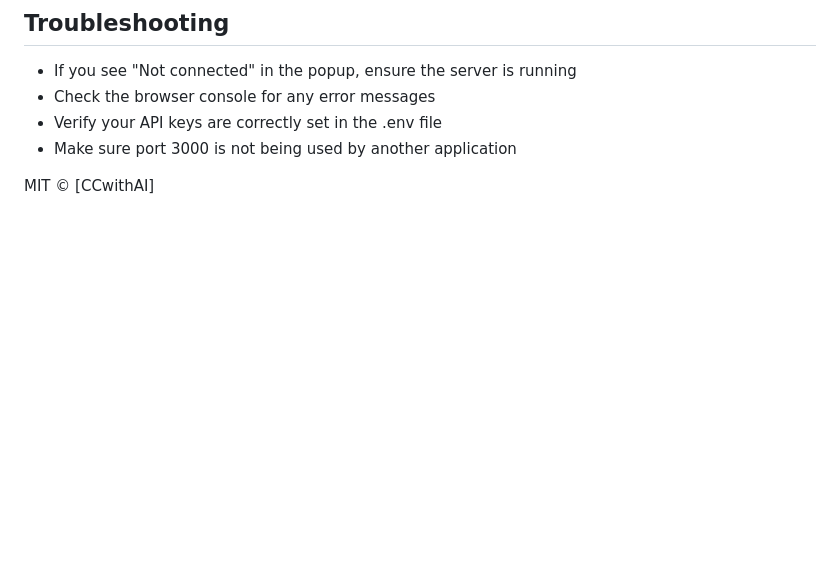
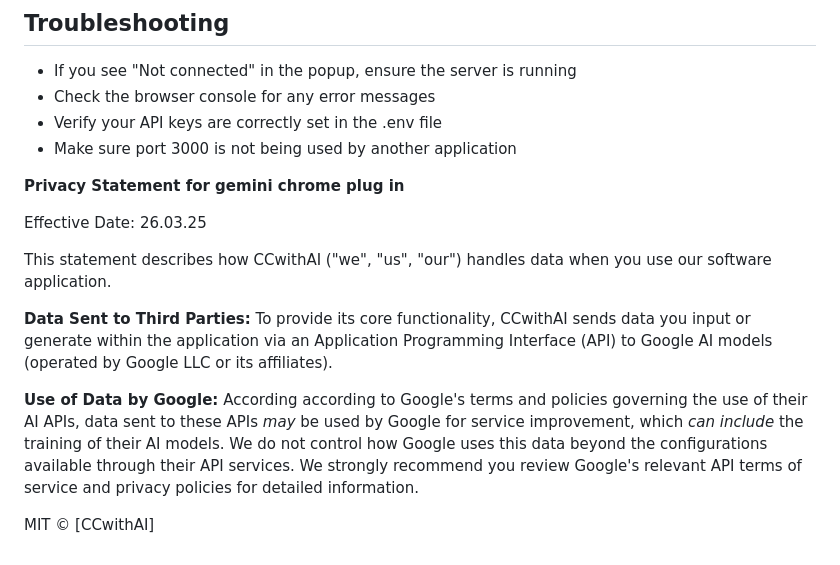
Before and after one commit to CCwithAi/Gemini_Chrome_extension_Educator_pro, a Markdown page: README.md, the part around the change. Rendered like a GitHub page; blank space fills up the shorter version.

```diff
--- a/README.md
+++ b/README.md
@@ -114,4 +114,16 @@ The extension uses a plugin API system for customized functionality:
 - Verify your API keys are correctly set in the .env file
 - Make sure port 3000 is not being used by another application
 
+**Privacy Statement for gemini chrome plug in**
+
+Effective Date: 26.03.25
+
+This statement describes how CCwithAI ("we", "us", "our") handles data when you use our software application.
+
+**Data Sent to Third Parties:**
+To provide its core functionality, CCwithAI sends data you input or generate within the application via an Application Programming Interface (API) to Google AI models (operated by Google LLC or its affiliates).
+
+**Use of Data by Google:**
+According according to Google's terms and policies governing the use of their AI APIs, data sent to these APIs *may* be used by Google for service improvement, which *can include* the training of their AI models. We do not control how Google uses this data beyond the configurations available through their API services. We strongly recommend you review Google's relevant API terms of service and privacy policies for detailed information.
+
 MIT © [CCwithAI]
```
